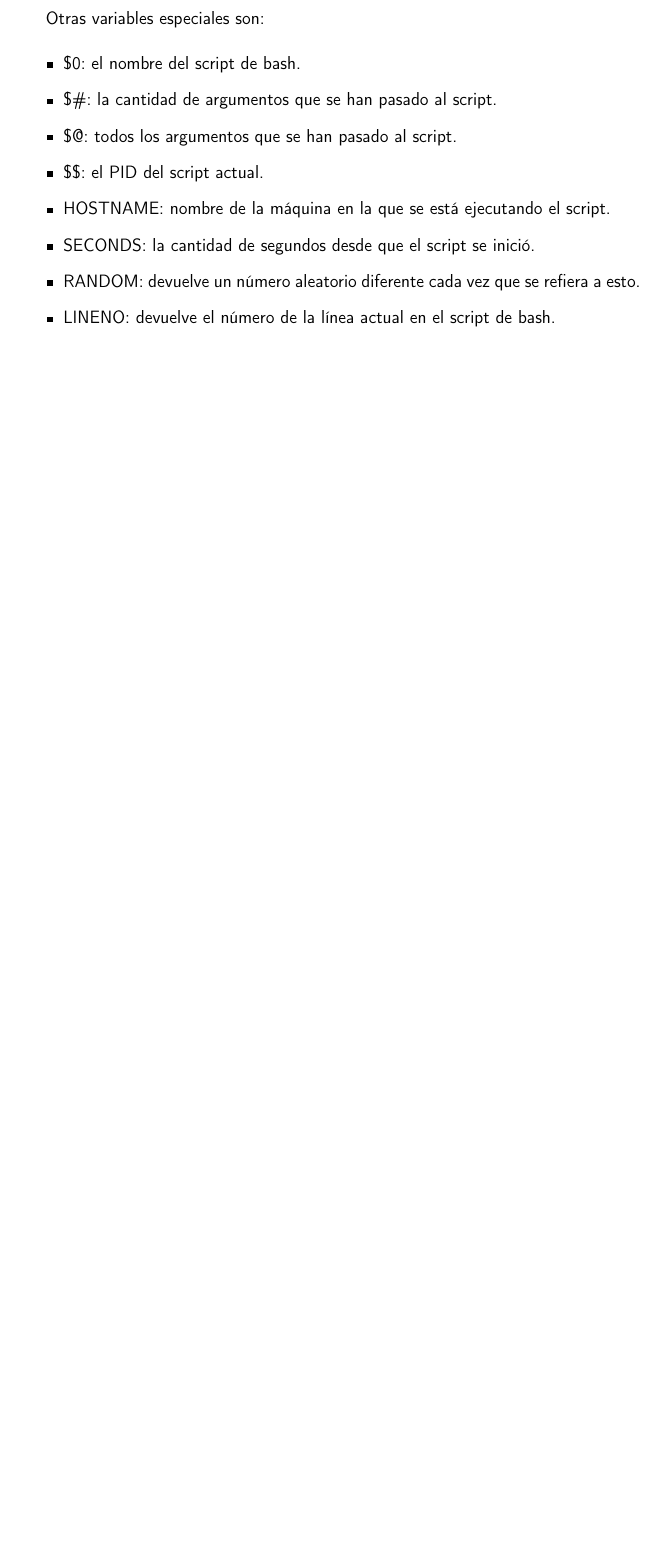
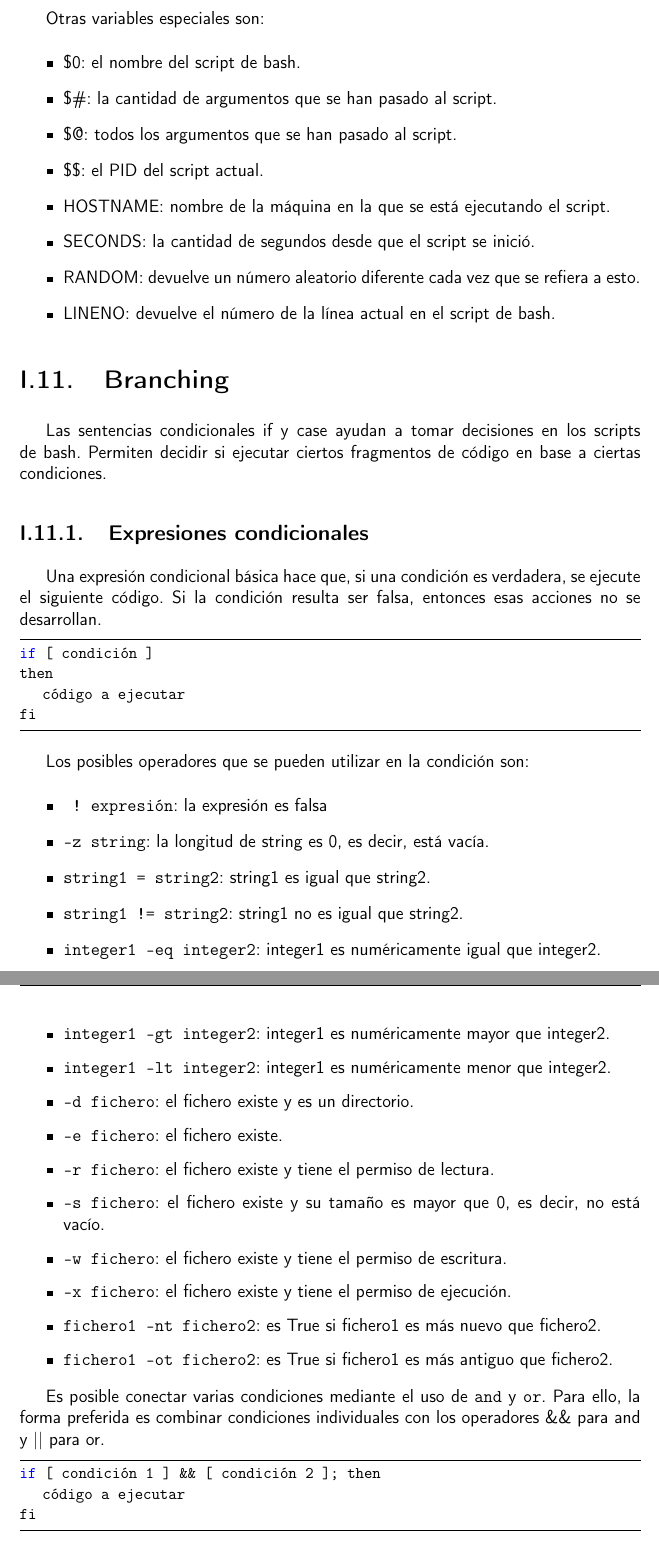
Before and after one commit to SandraMingo/apuntes-bioinfo, a LaTeX document (Herramientas_Programacion/main-hpbbc.tex, which reads Herramientas_Programacion/bloques/linux-hpbbc.tex): part of page 12 of 21 before the commit and two parts of pages 12 and 13 of 23 after it, the two joined at a grey line, cut so that both start at the same text, the shorter picture padded with empty space. Compiled offline with pdfLaTeX.

Commit message:
condicionales y loops en bash

```diff
--- a/Herramientas_Programacion/bloques/linux-hpbbc.tex
+++ b/Herramientas_Programacion/bloques/linux-hpbbc.tex
@@ -204,3 +204,42 @@ Otras variables especiales son: \begin{itemize}
 \item RANDOM: devuelve un número aleatorio diferente cada vez que se refiera a esto.
 \item LINENO: devuelve el número de la línea actual en el script de bash.
 \end{itemize}
+
+%06/09 estudio propio
+%unix8.html
+\section{Branching}
+Las sentencias condicionales if y case ayudan a tomar decisiones en los scripts de bash. Permiten decidir si ejecutar ciertos fragmentos de código en base a ciertas condiciones.
+
+\subsection{Expresiones condicionales}
+Una expresión condicional básica hace que, si una condición es verdadera, se ejecute el siguiente código. Si la condición resulta ser falsa, entonces esas acciones no se desarrollan.
+\begin{lstlisting}
+if [ condición ]
+then
+	código a ejecutar
+fi
+\end{lstlisting}
+
+Los posibles operadores que se pueden utilizar en la condición son: \begin{itemize}
+\item\texttt{ ! expresión}: la expresión es falsa
+\item \texttt{-z string}: la longitud de string es 0, es decir, está vacía.
+\item \texttt{string1 = string2}: string1 es igual que string2.
+\item \texttt{string1 != string2}: string1 no es igual que string2.
+\item \texttt{integer1 -eq integer2}: integer1 es numéricamente igual que integer2.
+\item \texttt{integer1 -gt integer2}: integer1 es numéricamente mayor que integer2.
+\item \texttt{integer1 -lt integer2}: integer1 es numéricamente menor que integer2.
+\item \texttt{-d fichero}: el fichero existe y es un directorio.
+\item \texttt{-e fichero}: el fichero existe.
+\item \texttt{-r fichero}: el fichero existe y tiene el permiso de lectura.
+\item \texttt{-s fichero}: el fichero existe y su tamaño es mayor que 0, es decir, no está vacío.
+\item \texttt{-w fichero}: el fichero existe y tiene el permiso de escritura.
+\item \texttt{-x fichero}: el fichero existe y tiene el permiso de ejecución.
+\item \texttt{fichero1 -nt fichero2}: es True si fichero1 es más nuevo que fichero2.
+\item \texttt{fichero1 -ot fichero2}: es True si fichero1 es más antiguo que fichero2.
+\end{itemize}
+
+Es posible conectar varias condiciones mediante el uso de \texttt{and} y \texttt{or}. Para ello, la forma preferida es combinar condiciones individuales con los operadores \&\& para and y || para or.
+\begin{lstlisting}
+if [ condición 1 ] && [ condición 2 ]; then
+	código a ejecutar
+fi
+\end{lstlisting}
@@ -206,0 +273 @@ Otras variables especiales son: \begin{itemize}
+\subsubsection{For loops}
```
Also changed, not shown: Herramientas_Programacion/main-hpbbc.pdf, Herramientas_Programacion/bloques/linux-hpbbc.tex (54 more changed lines).
